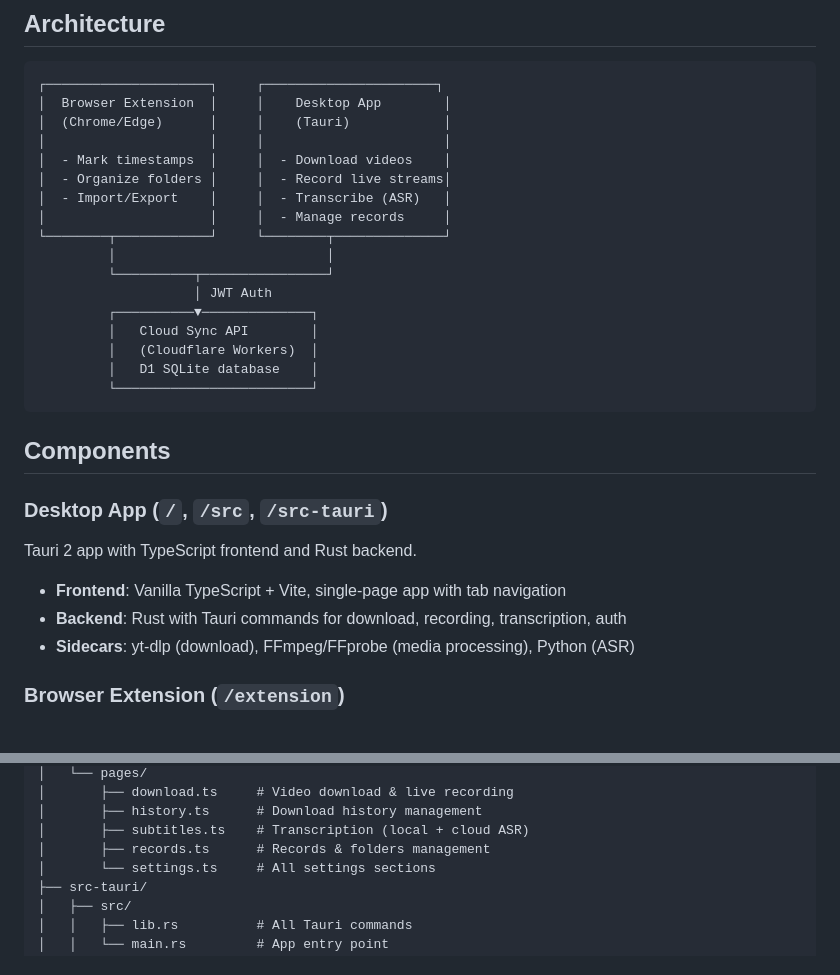
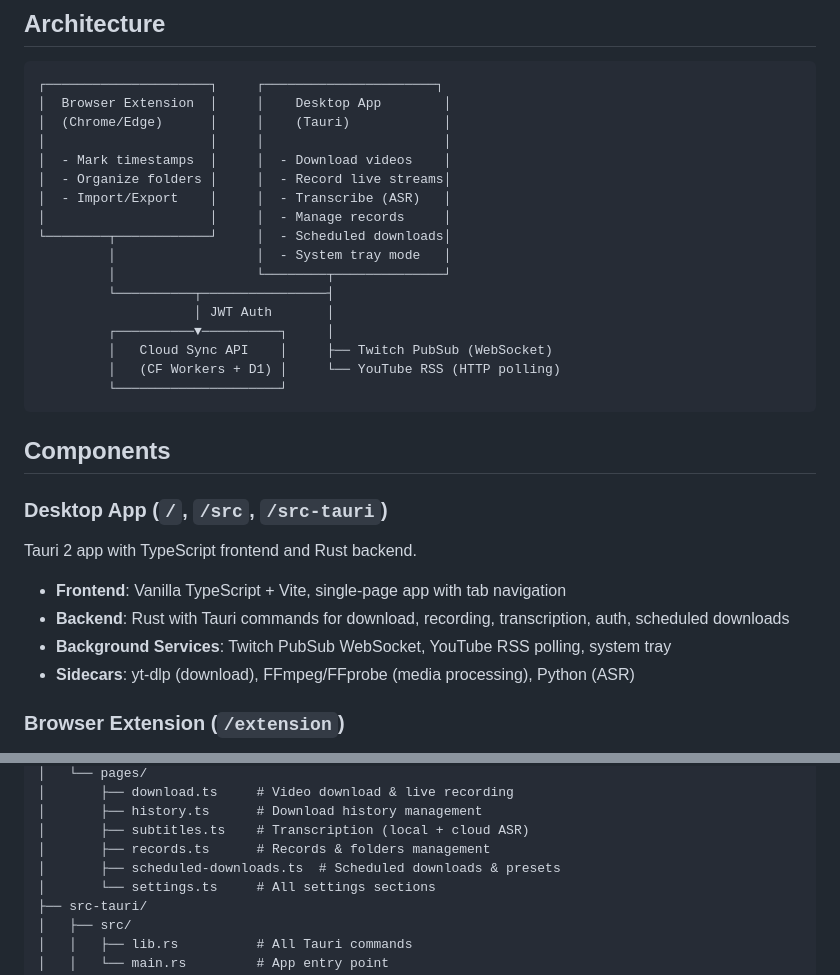
Before and after one commit to hydai/TideMark, a Markdown page: README.md, 2 parts joined by grey strips. Drawn GitHub-style.

Commit message:
docs: update README and CLAUDE.md for Module 7 scheduled downloads
Co-Authored-By: Claude Opus 4.6 <noreply@anthropic.com>

````diff
--- a/README.md
+++ b/README.md
@@ -15,15 +15,15 @@ Unified streaming content capture tool for YouTube and Twitch. Mark time points
 │  - Organize folders │     │  - Record live streams│
 │  - Import/Export    │     │  - Transcribe (ASR)   │
 │                     │     │  - Manage records     │
-└────────┬────────────┘     └────────┬──────────────┘
-         │                           │
-         └──────────┬────────────────┘
-                    │ JWT Auth
-         ┌──────────▼──────────────┐
-         │   Cloud Sync API        │
-         │   (Cloudflare Workers)  │
-         │   D1 SQLite database    │
-         └─────────────────────────┘
+└────────┬────────────┘     │  - Scheduled downloads│
+         │                  │  - System tray mode   │
+         │                  └────────┬──────────────┘
+         └──────────┬────────────────┤
+                    │ JWT Auth       │
+         ┌──────────▼──────────┐     │
+         │   Cloud Sync API    │     ├── Twitch PubSub (WebSocket)
+         │   (CF Workers + D1) │     └── YouTube RSS (HTTP polling)
+         └─────────────────────┘
 ```
 
 ## Components
@@ -33,7 +33,8 @@ Unified streaming content capture tool for YouTube and Twitch. Mark time points
 Tauri 2 app with TypeScript frontend and Rust backend.
 
 - **Frontend**: Vanilla TypeScript + Vite, single-page app with tab navigation
-- **Backend**: Rust with Tauri commands for download, recording, transcription, auth
+- **Backend**: Rust with Tauri commands for download, recording, transcription, auth, scheduled downloads
+- **Background Services**: Twitch PubSub WebSocket, YouTube RSS polling, system tray
 - **Sidecars**: yt-dlp (download), FFmpeg/FFprobe (media processing), Python (ASR)
 
 ### Browser Extension (`/extension`)
@@ -138,6 +139,7 @@ Tidemark/
 │       ├── history.ts      # Download history management
 │       ├── subtitles.ts    # Transcription (local + cloud ASR)
 │       ├── records.ts      # Records & folders management
+│       ├── scheduled-downloads.ts  # Scheduled downloads & presets
 │       └── settings.ts     # All settings sections
 ├── src-tauri/
 │   ├── src/
````
Also changed, not shown: CLAUDE.md (+9 -1 lines).
